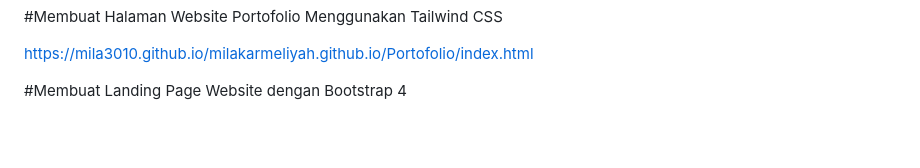
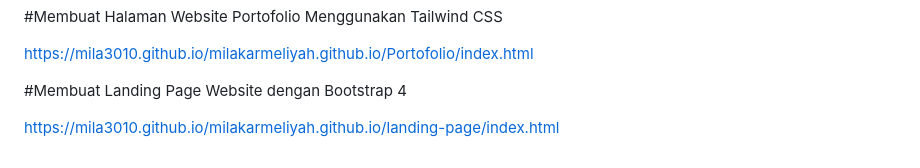
Before and after one commit to Mila3010/milakarmeliyah.github.io, a Markdown page: README.md, the part around the change. Rendered like a GitHub page; blank space fills up the shorter version.

```diff
--- a/README.md
+++ b/README.md
@@ -105,3 +105,5 @@ https://mila3010.github.io/milakarmeliyah.github.io/Membangun%20Frontend%20denga
 https://mila3010.github.io/milakarmeliyah.github.io/Portofolio/index.html
 
 #Membuat Landing Page Website dengan Bootstrap 4
+
+https://mila3010.github.io/milakarmeliyah.github.io/landing-page/index.html
```
